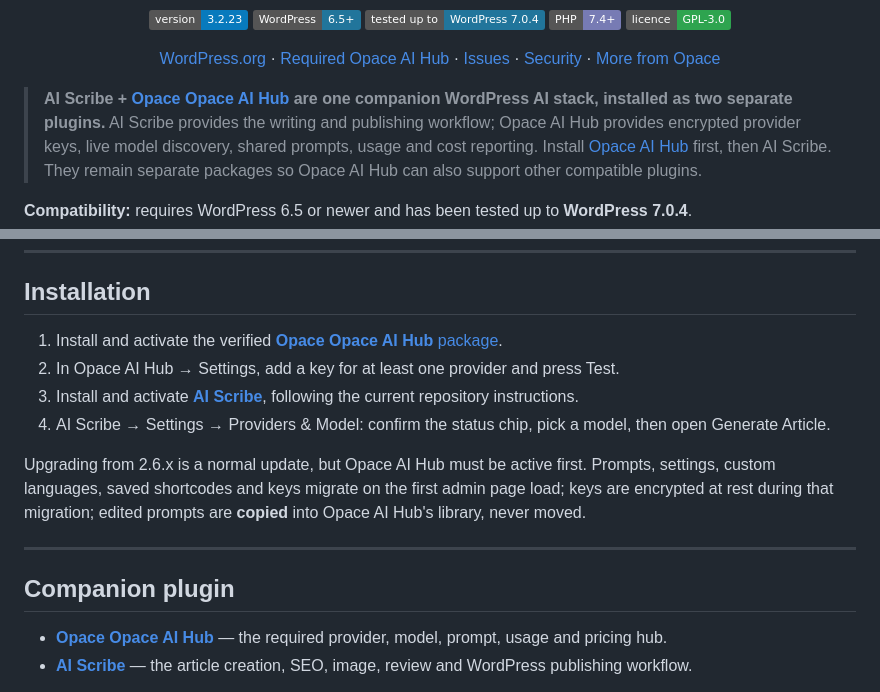
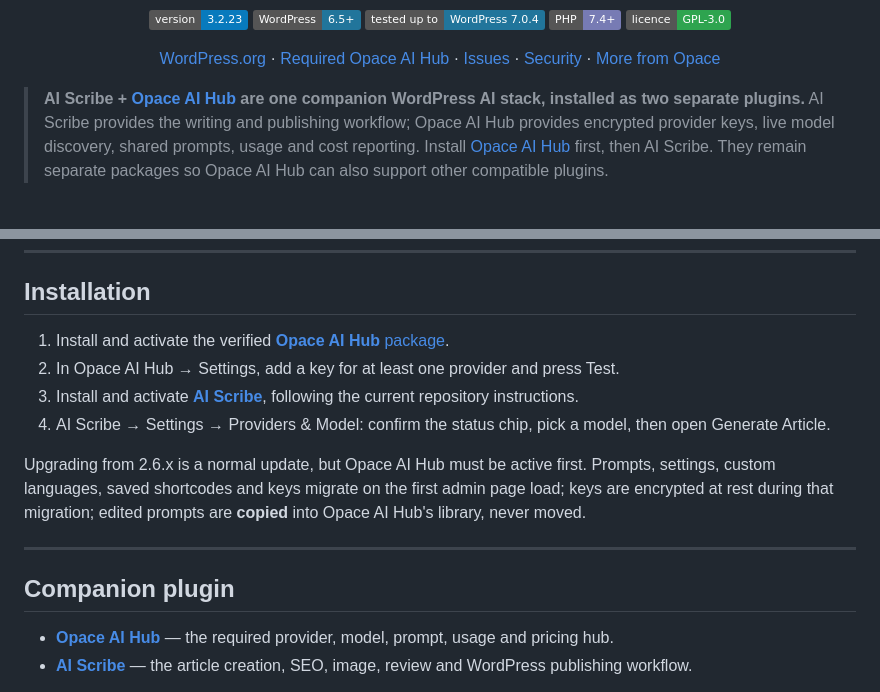
Before and after one commit to OpaceDigitalAgency/ai-scribe-chat-gpt-content-creator, a Markdown page: README.md, 2 parts joined by grey strips. GitHub-like rendering; badges without logos.

Commit message:
docs: fix doubled Opace brand in README
Co-Authored-By: Claude Fable 5 <noreply@anthropic.com>

```diff
--- a/README.md
+++ b/README.md
@@ -22,7 +22,7 @@
   · <a href="https://github.com/OpaceDigitalAgency">More from Opace</a>
 </p>
 
-> **AI Scribe + [Opace Opace AI Hub](https://github.com/OpaceDigitalAgency/ai-core-integration-hub-prompt-engine-wordpress-plugin) are one companion WordPress AI stack, installed as two separate plugins.**
+> **AI Scribe + [Opace AI Hub](https://github.com/OpaceDigitalAgency/ai-core-integration-hub-prompt-engine-wordpress-plugin) are one companion WordPress AI stack, installed as two separate plugins.**
 > AI Scribe provides the writing and publishing workflow; Opace AI Hub provides encrypted provider keys,
 > live model discovery, shared prompts, usage and cost reporting. Install
 > [Opace AI Hub](https://github.com/OpaceDigitalAgency/ai-core-integration-hub-prompt-engine-wordpress-plugin/releases/latest)
@@ -251,7 +251,7 @@ retained-data reinstalls fill missing settings only and never overwrite a valid
 
 ## Installation
 
-1. Install and activate the verified [**Opace Opace AI Hub** package](https://github.com/OpaceDigitalAgency/ai-core-integration-hub-prompt-engine-wordpress-plugin/releases/latest).
+1. Install and activate the verified [**Opace AI Hub** package](https://github.com/OpaceDigitalAgency/ai-core-integration-hub-prompt-engine-wordpress-plugin/releases/latest).
 2. In Opace AI Hub → Settings, add a key for at least one provider and press Test.
 3. Install and activate [**AI Scribe**](https://github.com/OpaceDigitalAgency/ai-scribe-chat-gpt-content-creator), following the current repository instructions.
 4. AI Scribe → Settings → Providers & Model: confirm the status chip, pick a model, then open
@@ -265,7 +265,7 @@ during that migration; edited prompts are **copied** into Opace AI Hub's library
 
 ## Companion plugin
 
-- [**Opace Opace AI Hub**](https://github.com/OpaceDigitalAgency/ai-core-integration-hub-prompt-engine-wordpress-plugin) — the required provider, model, prompt, usage and pricing hub.
+- [**Opace AI Hub**](https://github.com/OpaceDigitalAgency/ai-core-integration-hub-prompt-engine-wordpress-plugin) — the required provider, model, prompt, usage and pricing hub.
 - [**AI Scribe**](https://github.com/OpaceDigitalAgency/ai-scribe-chat-gpt-content-creator) — the article creation, SEO, image, review and WordPress publishing workflow.
 
 The projects are developed and released together as a companion stack, but installed from separate
```
